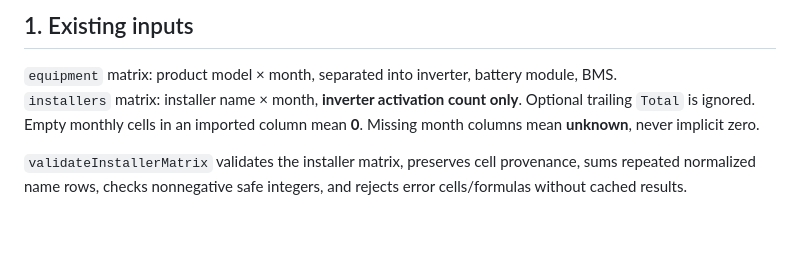
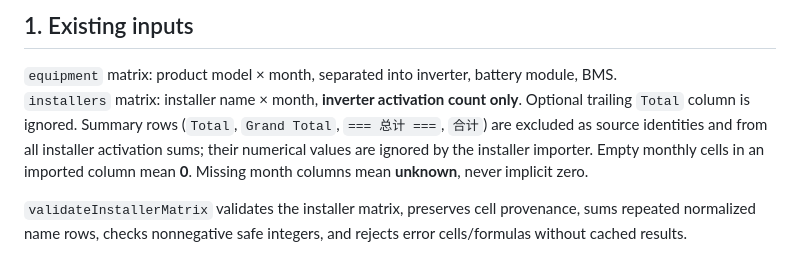
Before and after one commit to iRBastos/huawei-activation-analytics, a Markdown page: codigo-fonte/docs/V2-INSTALLER-DATA-CONTRACT.md, the part around the change. GitHub-like rendering; blank space fills up the shorter version.

Commit message:
docs(v2): clarify ignored Chinese grand-total rows

```diff
--- a/codigo-fonte/docs/V2-INSTALLER-DATA-CONTRACT.md
+++ b/codigo-fonte/docs/V2-INSTALLER-DATA-CONTRACT.md
@@ -5,7 +5,7 @@ Status: **draft contract + existing behavior locked by tests**. Future reporting
 ## 1. Existing inputs
 
 `equipment` matrix: product model × month, separated into inverter, battery module, BMS.
-`installers` matrix: installer name × month, **inverter activation count only**. Optional trailing `Total` is ignored. Empty monthly cells in an imported column mean **0**. Missing month columns mean **unknown**, never implicit zero.
+`installers` matrix: installer name × month, **inverter activation count only**. Optional trailing `Total` column is ignored. Summary rows (`Total`, `Grand Total`, `=== 总计 ===`, `合计`) are excluded as source identities and from all installer activation sums; their numerical values are ignored by the installer importer. Empty monthly cells in an imported column mean **0**. Missing month columns mean **unknown**, never implicit zero.
 
 `validateInstallerMatrix` validates the installer matrix, preserves cell provenance, sums repeated normalized name rows, checks nonnegative safe integers, and rejects error cells/formulas without cached results.
 
```
Also changed, not shown: codigo-fonte/docs/INSTALLER-IMPORT.md (+2 -1 lines).
